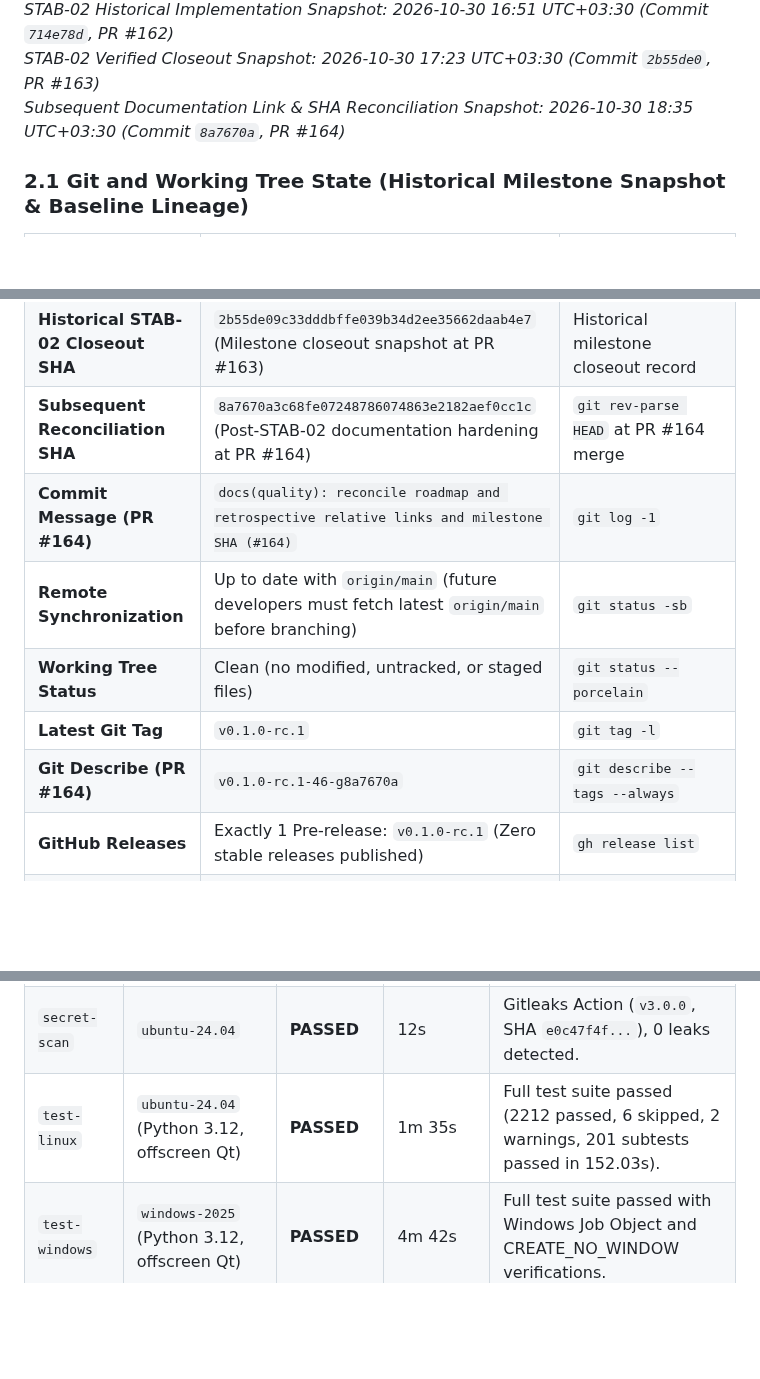
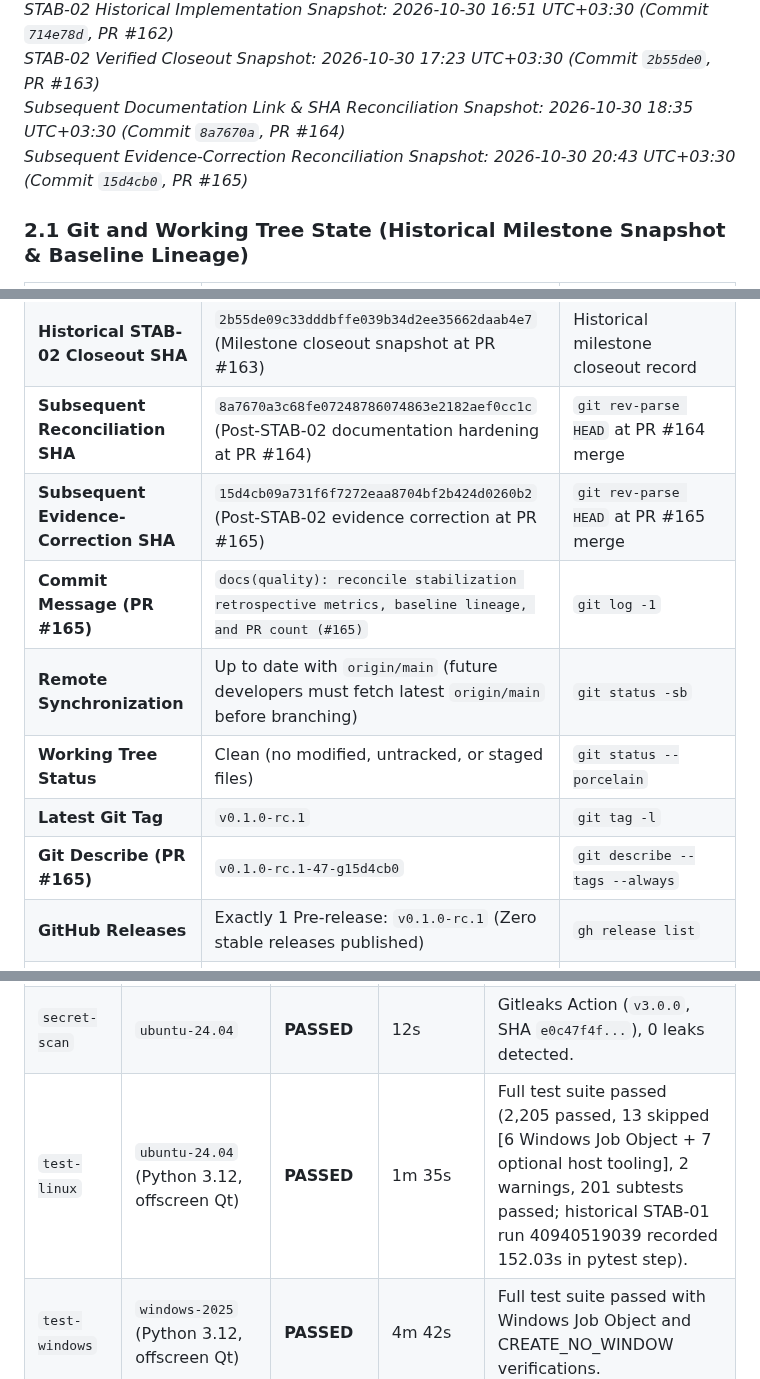
Before and after one commit to amirreza-a2a/Polpo, a Markdown page: docs/quality/stabilization-roadmap.md, 3 parts joined by grey strips. Drawn GitHub-style; blank space fills up the shorter version.

Commit message:
docs(quality): reconcile roadmap STAB-02 zero-failure phrasing, Linux CI counts, and PR 165 evidence (#166)

```diff
--- a/docs/quality/stabilization-roadmap.md
+++ b/docs/quality/stabilization-roadmap.md
@@ -50,7 +50,8 @@ This document serves as the **single source of truth** for stabilization. Future
 *STAB-01 Verified Closeout Snapshot: 2026-10-29 22:59 UTC+03:30 (Commit `79e7940`, PR #161)*<br/>
 *STAB-02 Historical Implementation Snapshot: 2026-10-30 16:51 UTC+03:30 (Commit `714e78d`, PR #162)*<br/>
 *STAB-02 Verified Closeout Snapshot: 2026-10-30 17:23 UTC+03:30 (Commit `2b55de0`, PR #163)*<br/>
-*Subsequent Documentation Link & SHA Reconciliation Snapshot: 2026-10-30 18:35 UTC+03:30 (Commit `8a7670a`, PR #164)*
+*Subsequent Documentation Link & SHA Reconciliation Snapshot: 2026-10-30 18:35 UTC+03:30 (Commit `8a7670a`, PR #164)*<br/>
+*Subsequent Evidence-Correction Reconciliation Snapshot: 2026-10-30 20:43 UTC+03:30 (Commit `15d4cb0`, PR #165)*
 
 ### 2.1 Git and Working Tree State (Historical Milestone Snapshot & Baseline Lineage)
 
@@ -59,11 +60,12 @@ This document serves as the **single source of truth** for stabilization. Future
 | **Active Baseline Branch** | `main` | `git status` |
 | **Historical STAB-02 Closeout SHA** | `2b55de09c33dddbffe039b34d2ee35662daab4e7` (Milestone closeout snapshot at PR #163) | Historical milestone closeout record |
 | **Subsequent Reconciliation SHA** | `8a7670a3c68fe07248786074863e2182aef0cc1c` (Post-STAB-02 documentation hardening at PR #164) | `git rev-parse HEAD` at PR #164 merge |
-| **Commit Message (PR #164)** | `docs(quality): reconcile roadmap and retrospective relative links and milestone SHA (#164)` | `git log -1` |
+| **Subsequent Evidence-Correction SHA** | `15d4cb09a731f6f7272eaa8704bf2b424d0260b2` (Post-STAB-02 evidence correction at PR #165) | `git rev-parse HEAD` at PR #165 merge |
+| **Commit Message (PR #165)** | `docs(quality): reconcile stabilization retrospective metrics, baseline lineage, and PR count (#165)` | `git log -1` |
 | **Remote Synchronization** | Up to date with `origin/main` (future developers must fetch latest `origin/main` before branching) | `git status -sb` |
 | **Working Tree Status** | Clean (no modified, untracked, or staged files) | `git status --porcelain` |
 | **Latest Git Tag** | `v0.1.0-rc.1` | `git tag -l` |
-| **Git Describe (PR #164)** | `v0.1.0-rc.1-46-g8a7670a` | `git describe --tags --always` |
+| **Git Describe (PR #165)** | `v0.1.0-rc.1-47-g15d4cb0` | `git describe --tags --always` |
 | **GitHub Releases** | Exactly 1 Pre-release: `v0.1.0-rc.1` (Zero stable releases published) | `gh release list` |
 | **Application Version** | `APP_NAME = "Polpo"`, `__version__ = "0.1.0"`, `VERSION_INFO = (0, 1, 0)` | `core/version.py:9-11`, `pyproject.toml:7` |
 
@@ -91,7 +93,7 @@ Verified from GitHub Actions run `40940519039` (triggered on push to `main` at c
 | :--- | :--- | :--- | :--- | :--- |
 | `quality-gates` | `ubuntu-24.04` (Python 3.12) | **PASSED** | 40s | Whitespace check, bytecode compilation across 5 packages, 88 AST architecture and contract invariant tests (164 subtests). |
 | `secret-scan` | `ubuntu-24.04` | **PASSED** | 12s | Gitleaks Action (`v3.0.0`, SHA `e0c47f4f...`), 0 leaks detected. |
-| `test-linux` | `ubuntu-24.04` (Python 3.12, offscreen Qt) | **PASSED** | 1m 35s | Full test suite passed (2212 passed, 6 skipped, 2 warnings, 201 subtests passed in 152.03s). |
+| `test-linux` | `ubuntu-24.04` (Python 3.12, offscreen Qt) | **PASSED** | 1m 35s | Full test suite passed (2,205 passed, 13 skipped [6 Windows Job Object + 7 optional host tooling], 2 warnings, 201 subtests passed; historical STAB-01 run 40940519039 recorded 152.03s in pytest step). |
 | `test-windows` | `windows-2025` (Python 3.12, offscreen Qt) | **PASSED** | 4m 42s | Full test suite passed with Windows Job Object and CREATE_NO_WINDOW verifications. |
 
 *(Historical reference: Previous run `40937604597` on commit `bb41c82` also passed all 4 checks: quality-gates 39s, secret-scan 7s, test-linux 2m 1s, test-windows 3m 29s).*
```
Also changed, not shown: other parts of docs/quality/stabilization-roadmap.md (+3 -2 lines), docs/quality/stabilization-retrospective.md (+4 -2 lines).
